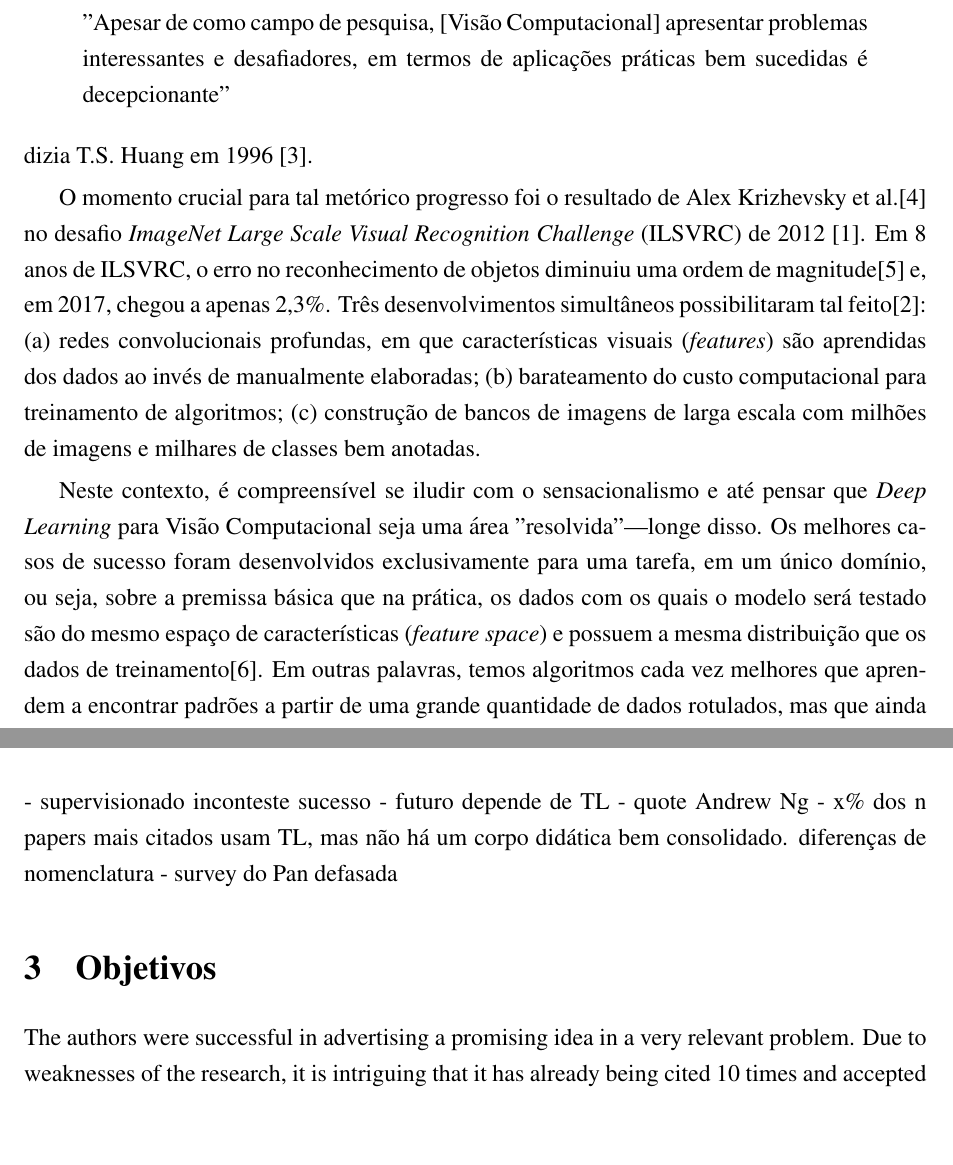
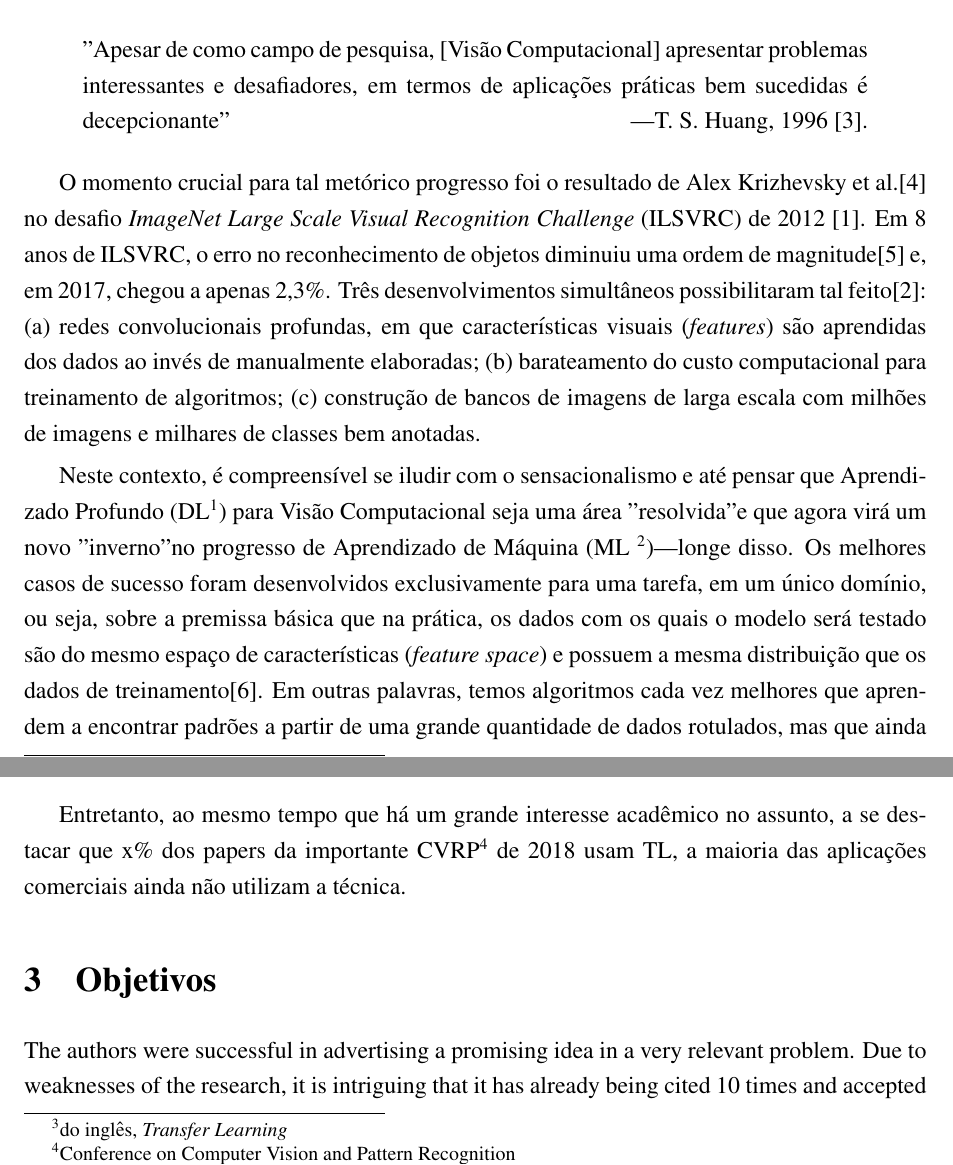
Before and after one commit to fredguth/phd_proposal, a LaTeX document (pre_projeto.tex): two parts of pages 2 and 3 of 5 before the commit and two parts of pages 2 and 3 of 6 after it, joined at a grey line, cut so that both start at the same text, the shorter picture padded with empty space. Compiled offline with pdfLaTeX.

Commit message:
comecei justificativa

```diff
--- a/pre_projeto.tex
+++ b/pre_projeto.tex
@@ -82,7 +82,7 @@ onecolumn, % Alternatively twocolumn
 
 
 Recentes avanços na área de Visão Computacional tornam possíveis aplicações que vêm merecendo atenção da mídia e público:  são capazes de reconher de pessoas, lugares e objetos com acurácia super-humana\cite{fei}, diagnósticar câncer de pele tão bem quanto dermatologistas\cite{fred}, segmentar semanticamente cenas em tempo real para carros autônomos, localizar tumores em imagens de ressonância magnética, ver através de paredes usando sinais de rádio, entre tantas outras. Tal avanço apresenta um contraste extremo com como a comunidade se via há apenas 10 ou 20 anos:
-\begin{quote}"Apesar de como campo de pesquisa, [Visão Computacional] apresentar problemas interessantes e desafiadores, em termos de aplicações práticas bem sucedidas é decepcionante"\end{quote} dizia T.S. Huang em 1996 \cite{huang1996}.
+\begin{quote}"Apesar de como campo de pesquisa, [Visão Computacional] apresentar problemas interessantes e desafiadores, em termos de aplicações práticas bem sucedidas é decepcionante" \hfill ---T. S. Huang,  1996 \cite{huang1996}.  \end{quote}
 
 O momento crucial para tal metórico progresso foi o resultado de Alex Krizhevsky et al.\cite{alexnet} no desafio \textit{ImageNet Large Scale Visual Recognition Challenge}  (ILSVRC) de 2012 \cite{goodfellow}. Em 8 anos de ILSVRC, o erro no reconhecimento de objetos diminuiu uma ordem de magnitude\cite{fei} e, em 2017, chegou a apenas 2,3\%. Três desenvolvimentos simultâneos possibilitaram tal feito\cite{horn}:
 \begin{enumerate*}[label=(\alph*)]
@@ -91,7 +91,7 @@ O momento crucial para tal metórico progresso foi o resultado de Alex Krizhevsk
   \item construção de bancos de imagens de larga escala com milhões de imagens e milhares de classes bem anotadas.
 \end{enumerate*}
 
-Neste contexto, é compreensível se iludir com o sensacionalismo e até pensar que \textit{Deep Learning} para Visão Computacional seja uma área "resolvida" \textemdash longe disso. Os melhores casos de sucesso foram desenvolvidos exclusivamente para uma tarefa, em um único domínio, ou seja, sobre a premissa básica que na prática, os dados com os quais o modelo será testado são do mesmo espaço de características (\textit{feature space}) e possuem a mesma distribuição que os dados de treinamento\cite{Pan}. Em outras palavras, temos algoritmos cada vez melhores que aprendem a encontrar padrões a partir de uma grande quantidade de dados rotulados, mas que ainda são deficientes na capacidade de generalizar para condições diferentes daquelas encontradas no treinamento.
+Neste contexto, é compreensível se iludir com o sensacionalismo e até pensar que Aprendizado Profundo (DL\footnote{do inglês, Deep Learning}) para Visão Computacional seja uma área "resolvida" e que agora virá um novo "inverno" no progresso de Aprendizado de Máquina (ML \footnote{do inglês, Machine Learning})\textemdash longe disso. Os melhores casos de sucesso foram desenvolvidos exclusivamente para uma tarefa, em um único domínio, ou seja, sobre a premissa básica que na prática, os dados com os quais o modelo será testado são do mesmo espaço de características (\textit{feature space}) e possuem a mesma distribuição que os dados de treinamento\cite{Pan}. Em outras palavras, temos algoritmos cada vez melhores que aprendem a encontrar padrões a partir de uma grande quantidade de dados rotulados, mas que ainda são deficientes na capacidade de generalizar para condições diferentes daquelas encontradas no treinamento.
 
 Ao mesmo tempo que bancos de imagens de larga escala são um dos componentes chave para progresso, cada vez mais a necessidade de dados são um fator limitante para aplicação prática de inteligência artificial.  Uma quantidade importante de comportamentos da natureza e atividades humanas obedecem a uma distribuição de cauda longa, o que torna bastante difícil a coleta representativa de dados. Há também o  alto custo de rotulação: em diversas áreas de aplicação, e.g. na medicina, dados bem rotulados são extremamente difíceis de serem obtidos e pode-se levar anos para obter poucas dezenas de amostras. O mundo real é variado, os modelos encontrarão, na prática, diversos cenários para os quais não foram treinados.
 
@@ -103,9 +106,7 @@ Transferência de aprendizado nos permite lidar com a insuficiência de dados pa
 
-- supervisionado inconteste sucesso
-- futuro depende de TL
-- quote Andrew Ng
-- x\% dos n papers mais citados usam TL, mas não há um corpo didática bem consolidado. diferenças de nomenclatura
-- survey do Pan defasada
+Entretanto, ao mesmo tempo que há um grande interesse acadêmico no assunto, a se destacar que x\% dos papers da importante CVRP\footnote{Conference on Computer Vision and Pattern Recognition} de 2018 usam TL,
+a maioria das aplicações comerciais ainda não utilizam a técnica.
+
 
 
 %------------------------------------------------
```
Also changed, not shown: pre_projeto.tex (5 more changed lines).
